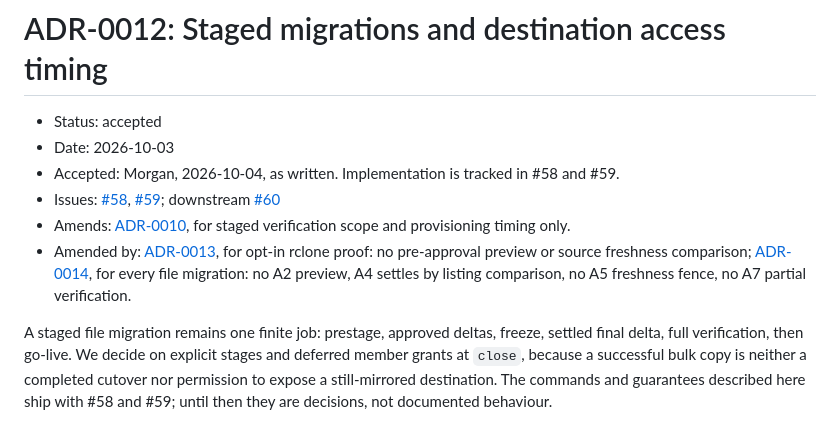
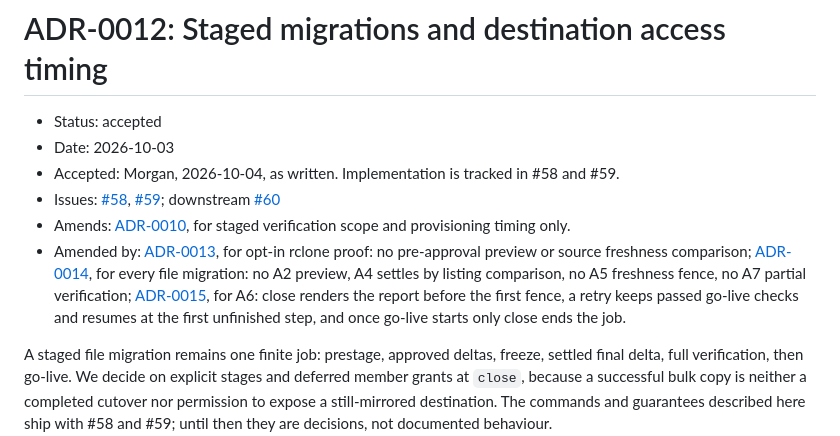
Before and after one commit to devosurf/migmate-cli, a Markdown page: docs/adr/0012-staged-migrations-and-access-timing.md, the part around the change. GitHub-like rendering.

```diff
--- a/docs/adr/0012-staged-migrations-and-access-timing.md
+++ b/docs/adr/0012-staged-migrations-and-access-timing.md
@@ -5,7 +5,7 @@
 - Accepted: Morgan, 2026-10-04, as written. Implementation is tracked in #58 and #59.
 - Issues: [#58](https://github.com/devosurf/migmate-cli/issues/58), [#59](https://github.com/devosurf/migmate-cli/issues/59); downstream [#60](https://github.com/devosurf/migmate-cli/issues/60)
 - Amends: [ADR-0010](0010-rclone-executes-file-transfers.md), for staged verification scope and provisioning timing only.
-- Amended by: [ADR-0013](0013-rclone-proof-map-only-approval.md), for opt-in rclone proof: no pre-approval preview or source freshness comparison; [ADR-0014](0014-map-approval-and-listing-verification.md), for every file migration: no A2 preview, A4 settles by listing comparison, no A5 freshness fence, no A7 partial verification.
+- Amended by: [ADR-0013](0013-rclone-proof-map-only-approval.md), for opt-in rclone proof: no pre-approval preview or source freshness comparison; [ADR-0014](0014-map-approval-and-listing-verification.md), for every file migration: no A2 preview, A4 settles by listing comparison, no A5 freshness fence, no A7 partial verification; [ADR-0015](0015-close-report-readiness-and-resume.md), for A6: close renders the report before the first fence, a retry keeps passed go-live checks and resumes at the first unfinished step, and once go-live starts only close ends the job.
 
 A staged file migration remains one finite job: prestage, approved deltas, freeze, settled final delta, full verification, then go-live. We decide on explicit stages and deferred member grants at `close`, because a successful bulk copy is neither a completed cutover nor permission to expose a still-mirrored destination. The commands and guarantees described here ship with #58 and #59; until then they are decisions, not documented behaviour.
 
```
Also changed, not shown: CONTEXT.md (+4 -0 lines), docs/adr/0015-close-report-readiness-and-resume.md (added, +67 -0 lines).
